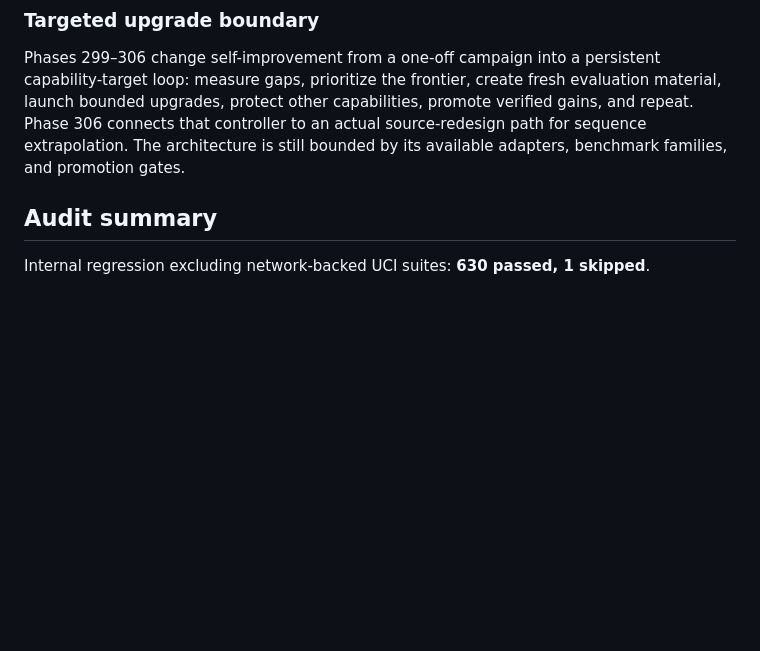
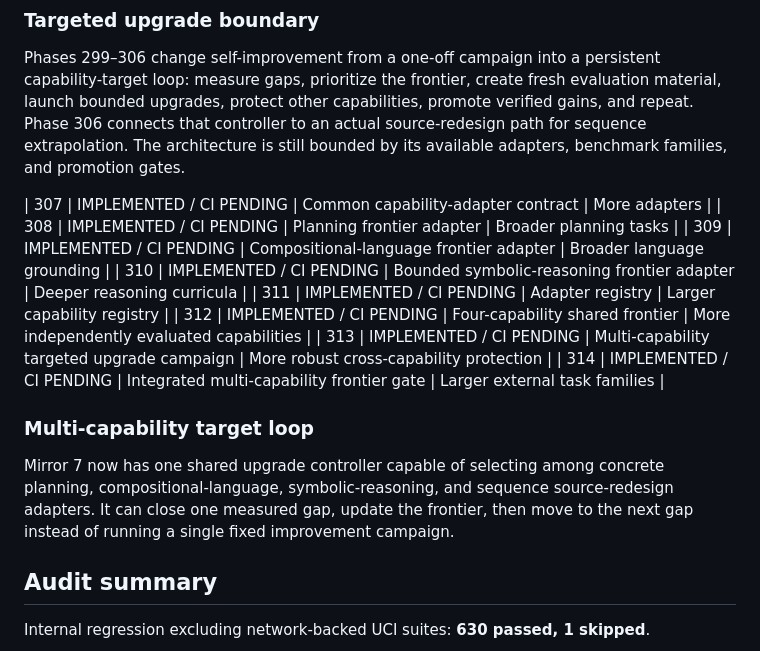
Before and after one commit to realahmad07/Mirror-7, a Markdown page: MIRROR7_AUTONOMOUS_PROGRESS.md, the part around the change. Drawn GitHub-style; blank space fills up the shorter version.

Commit message:
Document phases 307-314 multi-capability upgrade loop

```diff
--- a/MIRROR7_AUTONOMOUS_PROGRESS.md
+++ b/MIRROR7_AUTONOMOUS_PROGRESS.md
@@ -68,6 +68,18 @@ Phases 291–298 extend Mirror 7 from bounded algorithm variants to bounded sour
 ### Targeted upgrade boundary
 Phases 299–306 change self-improvement from a one-off campaign into a persistent capability-target loop: measure gaps, prioritize the frontier, create fresh evaluation material, launch bounded upgrades, protect other capabilities, promote verified gains, and repeat. Phase 306 connects that controller to an actual source-redesign path for sequence extrapolation. The architecture is still bounded by its available adapters, benchmark families, and promotion gates.
 
+| 307 | IMPLEMENTED / CI PENDING | Common capability-adapter contract | More adapters |
+| 308 | IMPLEMENTED / CI PENDING | Planning frontier adapter | Broader planning tasks |
+| 309 | IMPLEMENTED / CI PENDING | Compositional-language frontier adapter | Broader language grounding |
+| 310 | IMPLEMENTED / CI PENDING | Bounded symbolic-reasoning frontier adapter | Deeper reasoning curricula |
+| 311 | IMPLEMENTED / CI PENDING | Adapter registry | Larger capability registry |
+| 312 | IMPLEMENTED / CI PENDING | Four-capability shared frontier | More independently evaluated capabilities |
+| 313 | IMPLEMENTED / CI PENDING | Multi-capability targeted upgrade campaign | More robust cross-capability protection |
+| 314 | IMPLEMENTED / CI PENDING | Integrated multi-capability frontier gate | Larger external task families |
+
+### Multi-capability target loop
+Mirror 7 now has one shared upgrade controller capable of selecting among concrete planning, compositional-language, symbolic-reasoning, and sequence source-redesign adapters. It can close one measured gap, update the frontier, then move to the next gap instead of running a single fixed improvement campaign.
+
 ## Audit summary
 
 Internal regression excluding network-backed UCI suites: **630 passed, 1 skipped**.
```
